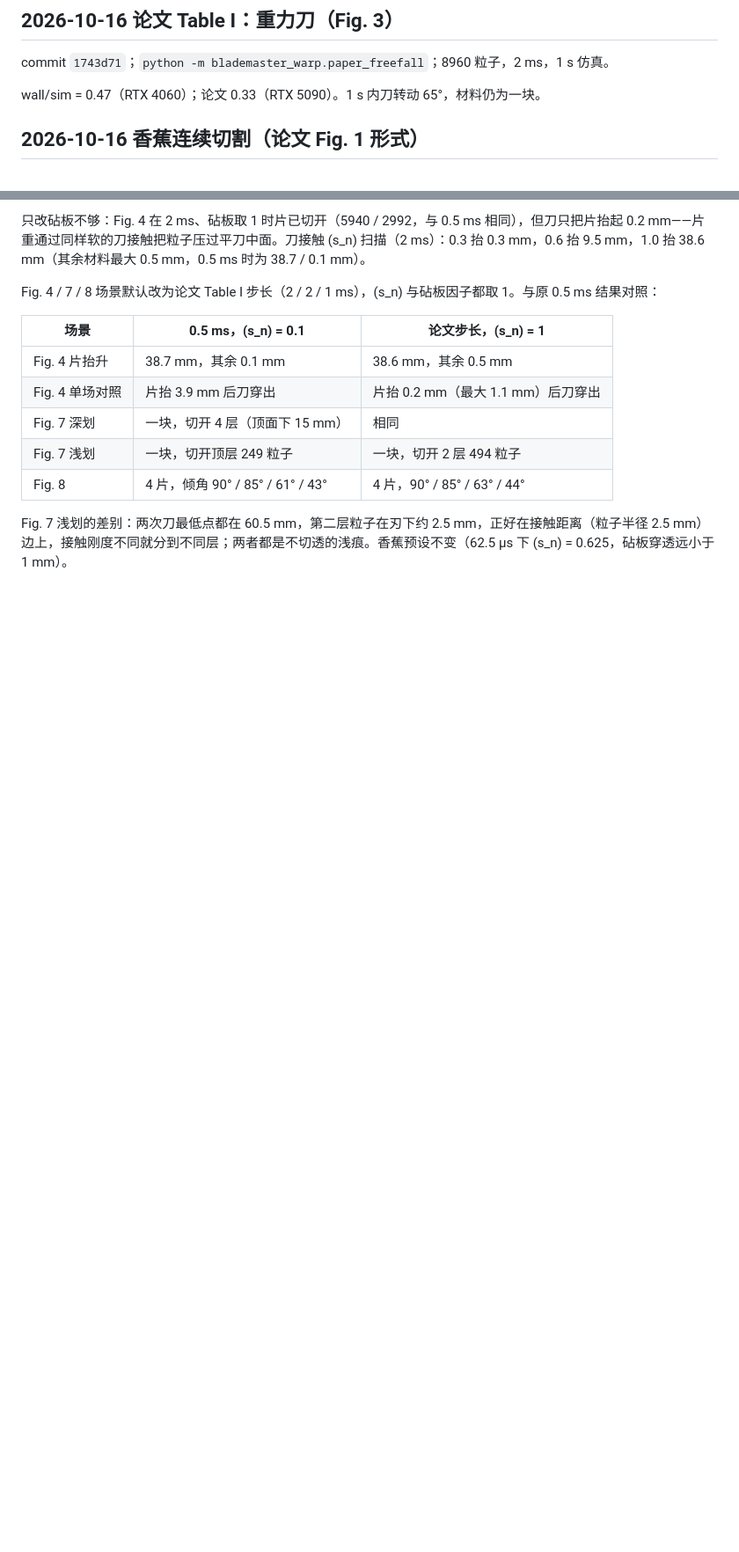
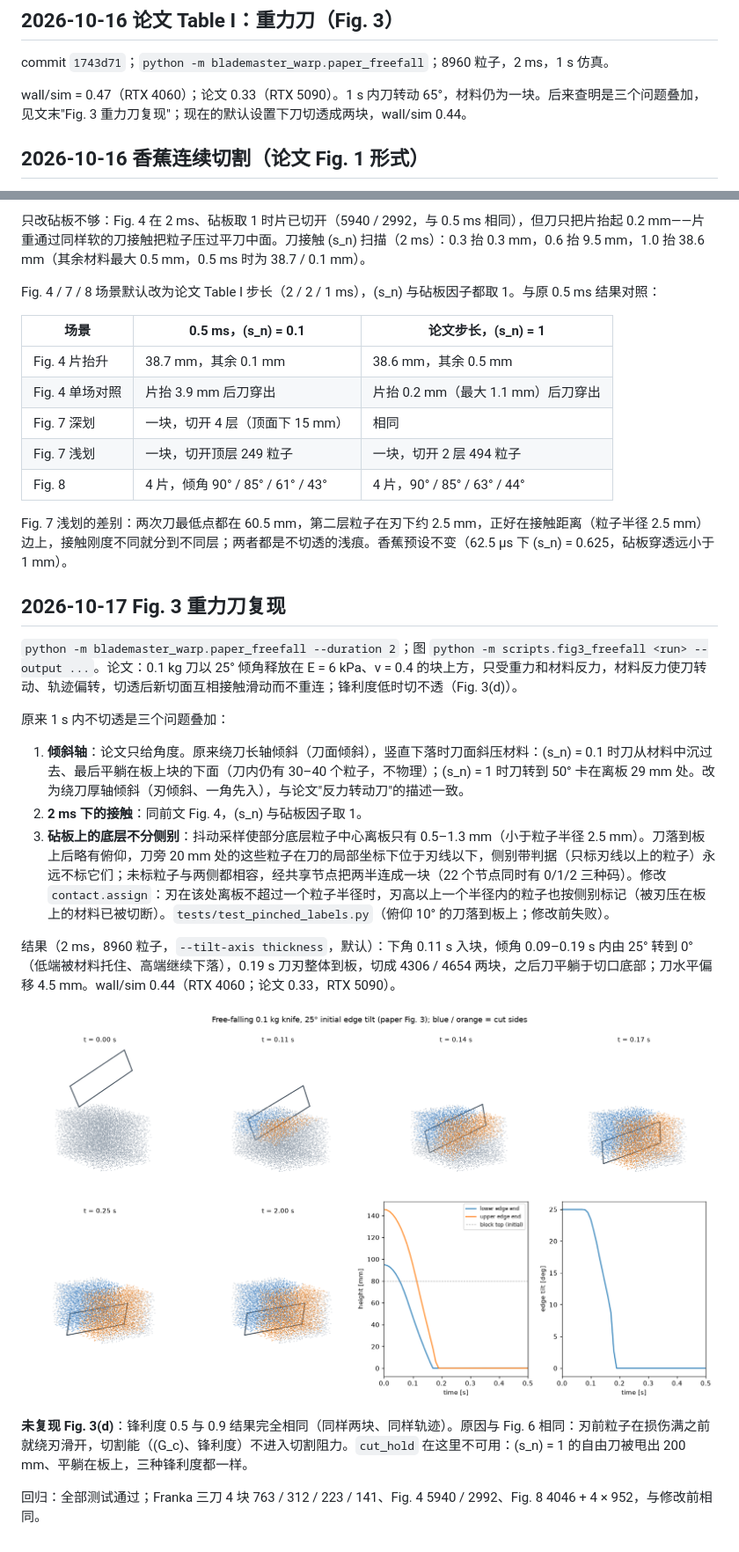
Before and after one commit to Ju6276/BladeMaster-Lab, a Markdown page: docs/RESULTS.md, 2 parts joined by grey strips. Shown at 88% size. Drawn GitHub-style; pictures changed too: docs/media/fig3_freefall.png (added); blank space fills up the shorter version.

Commit message:
Fig. 3: inclined-edge tilt, s_n = 1 at 2 ms, label bottom particles pinched under a resting edge; cuts through in 0.19 s
Co-authored-by: Cursor <cursoragent@cursor.com>

```diff
--- a/docs/RESULTS.md
+++ b/docs/RESULTS.md
@@ -42,7 +42,7 @@ commit `c3ca5c6`；`franka_run --motion feedback --controller serl --material pa
 
 commit `1743d71`；`python -m blademaster_warp.paper_freefall`；8960 粒子，2 ms，1 s 仿真。
 
-wall/sim = 0.47（RTX 4060）；论文 0.33（RTX 5090）。1 s 内刀转动 65°，材料仍为一块。
+wall/sim = 0.47（RTX 4060）；论文 0.33（RTX 5090）。1 s 内刀转动 65°，材料仍为一块。后来查明是三个问题叠加，见文末"Fig. 3 重力刀复现"；现在的默认设置下刀切透成两块，wall/sim 0.44。
 
 ## 2026-10-16 香蕉连续切割（论文 Fig. 1 形式）
 
@@ -414,3 +414,21 @@ Fig. 4 / 7 / 8 场景默认改为论文 Table I 步长（2 / 2 / 1 ms），\(s_n
 | Fig. 8 | 4 片，倾角 90° / 85° / 61° / 43° | 4 片，90° / 85° / 63° / 44° |
 
 Fig. 7 浅划的差别：两次刀最低点都在 60.5 mm，第二层粒子在刃下约 2.5 mm，正好在接触距离（粒子半径 2.5 mm）边上，接触刚度不同就分到不同层；两者都是不切透的浅痕。香蕉预设不变（62.5 μs 下 \(s_n\) = 0.625，砧板穿透远小于 1 mm）。
+
+## 2026-10-17 Fig. 3 重力刀复现
+
+`python -m blademaster_warp.paper_freefall --duration 2`；图 `python -m scripts.fig3_freefall <run> --output ...`。论文：0.1 kg 刀以 25° 倾角释放在 E = 6 kPa、ν = 0.4 的块上方，只受重力和材料反力，材料反力使刀转动、轨迹偏转，切透后新切面互相接触滑动而不重连；锋利度低时切不透（Fig. 3(d)）。
+
+原来 1 s 内不切透是三个问题叠加：
+
+1. **倾斜轴**：论文只给角度。原来绕刀长轴倾斜（刀面倾斜），竖直下落时刀面斜压材料：\(s_n\) = 0.1 时刀从材料中沉过去、最后平躺在板上块的下面（刀内仍有 30–40 个粒子，不物理）；\(s_n\) = 1 时刀转到 50° 卡在离板 29 mm 处。改为绕刀厚轴倾斜（刃倾斜、一角先入），与论文"反力转动刀"的描述一致。
+2. **2 ms 下的接触**：同前文 Fig. 4，\(s_n\) 与砧板因子取 1。
+3. **砧板上的底层不分侧别**：抖动采样使部分底层粒子中心离板只有 0.5–1.3 mm（小于粒子半径 2.5 mm）。刀落到板上后略有俯仰，刀旁 20 mm 处的这些粒子在刀的局部坐标下位于刃线以下，侧别带判据（只标刃线以上的粒子）永远不标它们；未标粒子与两侧都相容，经共享节点把两半连成一块（22 个节点同时有 0/1/2 三种码）。修改 `contact.assign`：刃在该处离板不超过一个粒子半径时，刃高以上一个半径内的粒子也按侧别标记（被刃压在板上的材料已被切断）。`tests/test_pinched_labels.py`（俯仰 10° 的刀落到板上；修改前失败）。
+
+结果（2 ms，8960 粒子，`--tilt-axis thickness`，默认）：下角 0.11 s 入块，倾角 0.09–0.19 s 内由 25° 转到 0°（低端被材料托住、高端继续下落），0.19 s 刀刃整体到板，切成 4306 / 4654 两块，之后刀平躺于切口底部；刀水平偏移 4.5 mm。wall/sim 0.44（RTX 4060；论文 0.33，RTX 5090）。
+
+![Fig. 3 重力刀](media/fig3_freefall.png)
+
+**未复现 Fig. 3(d)**：锋利度 0.5 与 0.9 结果完全相同（同样两块、同样轨迹）。原因与 Fig. 6 相同：刃前粒子在损伤满之前就绕刃滑开，切割能（\(G_c\)、锋利度）不进入切割阻力。`cut_hold` 在这里不可用：\(s_n\) = 1 的自由刀被甩出 200 mm、平躺在板上，三种锋利度都一样。
+
+回归：全部测试通过；Franka 三刀 4 块 763 / 312 / 223 / 141、Fig. 4 5940 / 2992、Fig. 8 4046 + 4 × 952，与修改前相同。
```
Also changed, not shown: TODO.md (+2 -1 lines), 6 other files.
